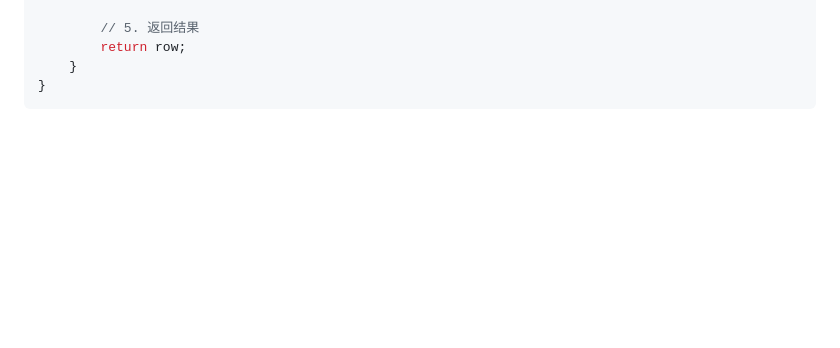
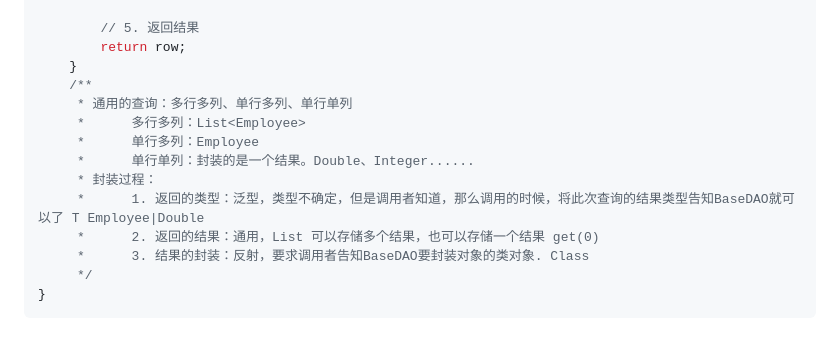
Before and after one commit to aioniaa/Notes, a Markdown page: JDBC/JDBC.md, the part around the change. Rendered like a GitHub page; blank space fills up the shorter version.

````diff
--- a/JDBC/JDBC.md
+++ b/JDBC/JDBC.md
@@ -557,5 +557,15 @@ public class BaseDAO {
         // 5. 返回结果
         return row;
     }
+	/**
+	 * 通用的查询：多行多列、单行多列、单行单列
+	 *      多行多列：List<Employee>
+	 *      单行多列：Employee
+	 *      单行单列：封装的是一个结果。Double、Integer......
+	 * 封装过程：
+	 *      1. 返回的类型：泛型，类型不确定，但是调用者知道，那么调用的时候，将此次查询的结果类型告知BaseDAO就可以了 T Employee|Double
+	 *      2. 返回的结果：通用，List 可以存储多个结果，也可以存储一个结果 get(0)
+	 *      3. 结果的封装：反射，要求调用者告知BaseDAO要封装对象的类对象. Class
+	 */
 }
 ```
````
